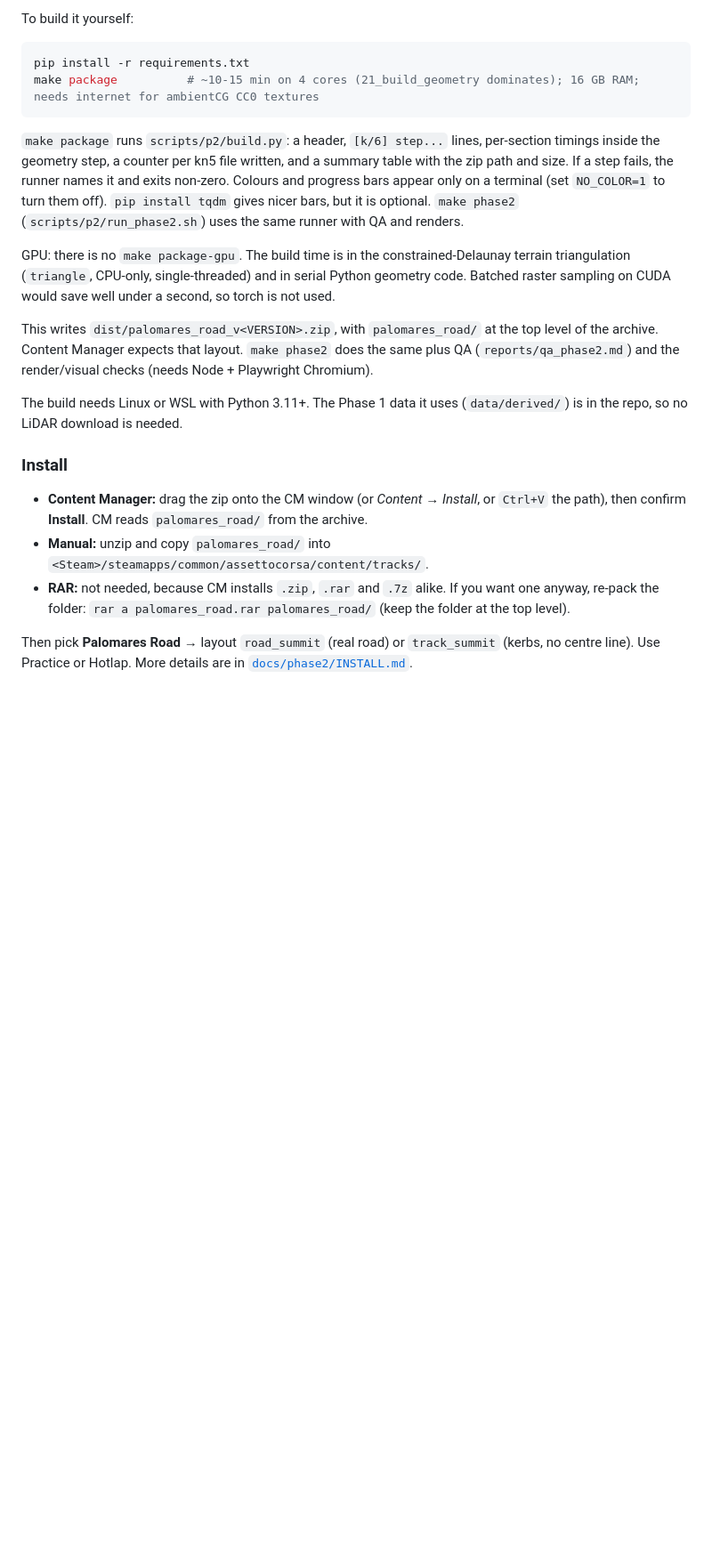
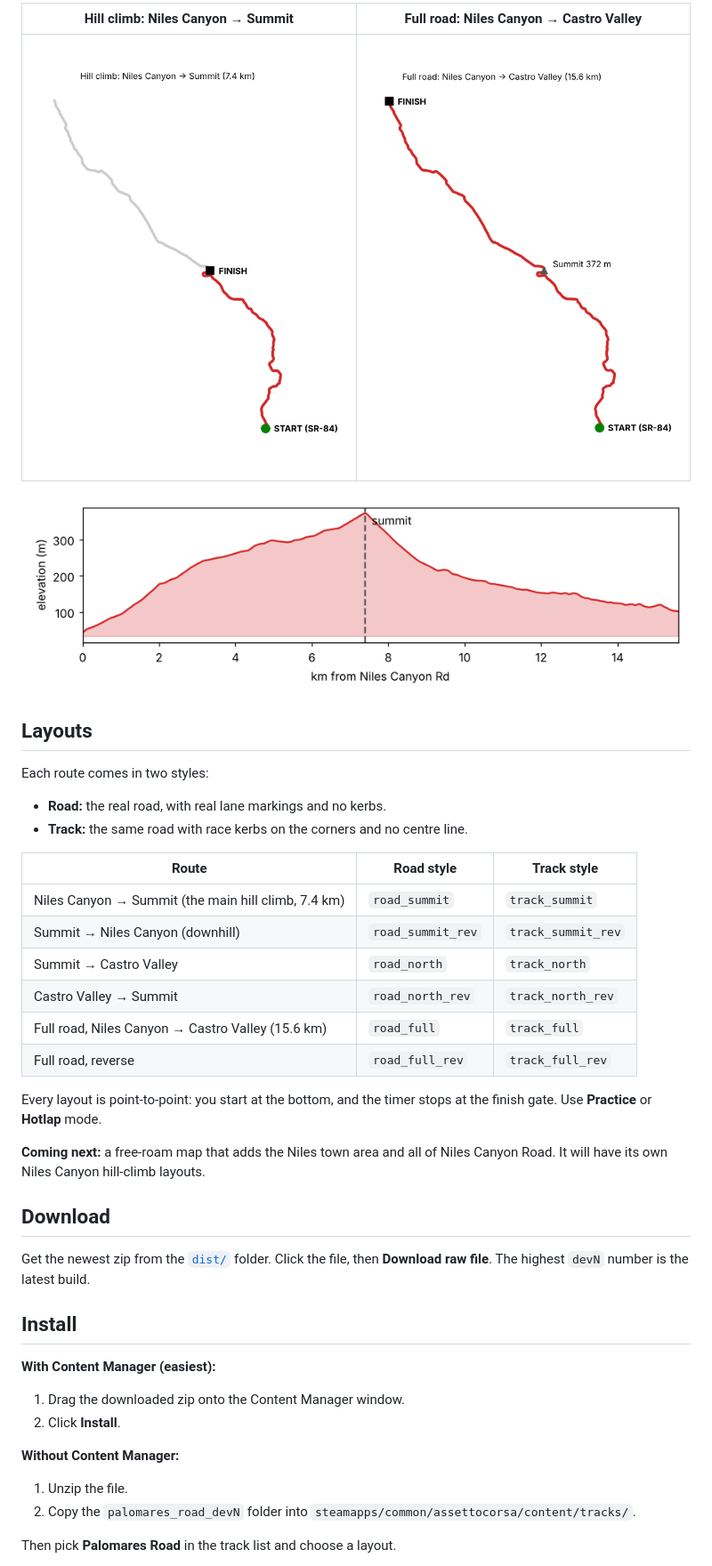
Before and after one commit to hsaeed3/palomares, a Markdown page: README.md, the part around one of its changes. Shown at 89% size. Drawn GitHub-style; pictures changed too: docs/readme/map_full.png (added), docs/readme/map_summit.png (added), docs/readme/profile.png (added); blank space fills up the shorter version.

Commit message:
README: player-friendly page with maps, screenshots, layouts, install; camera calibration (8 litmus frames)
Co-Authored-By: Claude <noreply@anthropic.com>

````diff
--- a/README.md
+++ b/README.md
@@ -16,29 +13,42 @@ Attribution: road geometry seed © OpenStreetMap contributors (ODbL). LiDAR, DEM
 
-To build it yourself:
+| Hill climb: Niles Canyon → Summit | Full road: Niles Canyon → Castro Valley |
+|---|---|
+| ![Summit map](docs/readme/map_summit.png) | ![Full map](docs/readme/map_full.png) |
 
-```bash
-pip install -r requirements.txt
-make package          # ~10-15 min on 4 cores (21_build_geometry dominates); 16 GB RAM; needs internet for ambientCG CC0 textures
-```
+![Elevation profile](docs/readme/profile.png)
 
-`make package` runs `scripts/p2/build.py`: a header, `[k/6] step...` lines, per-section timings inside the geometry
-step, a counter per kn5 file written, and a summary table with the zip path and size. If a step fails, the runner names
-it and exits non-zero. Colours and progress bars appear only on a terminal (set `NO_COLOR=1` to turn them off).
-`pip install tqdm` gives nicer bars, but it is optional. `make phase2` (`scripts/p2/run_phase2.sh`) uses the same runner with QA and renders.
+## Layouts
 
-GPU: there is no `make package-gpu`. The build time is in the constrained-Delaunay terrain triangulation
-(`triangle`, CPU-only, single-threaded) and in serial Python geometry code. Batched raster sampling on CUDA would save
-well under a second, so torch is not used.
+Each route comes in two styles:
+- **Road:** the real road, with real lane markings and no kerbs.
+- **Track:** the same road with race kerbs on the corners and no centre line.
 
-This writes `dist/palomares_road_v<VERSION>.zip`, with `palomares_road/` at the top level of the archive. Content Manager expects that layout.
-`make phase2` does the same plus QA (`reports/qa_phase2.md`) and the render/visual checks (needs Node + Playwright Chromium).
+| Route | Road style | Track style |
+|---|---|---|
+| Niles Canyon → Summit (the main hill climb, 7.4 km) | `road_summit` | `track_summit` |
+| Summit → Niles Canyon (downhill) | `road_summit_rev` | `track_summit_rev` |
+| Summit → Castro Valley | `road_north` | `track_north` |
+| Castro Valley → Summit | `road_north_rev` | `track_north_rev` |
+| Full road, Niles Canyon → Castro Valley (15.6 km) | `road_full` | `track_full` |
+| Full road, reverse | `road_full_rev` | `track_full_rev` |
 
-The build needs Linux or WSL with Python 3.11+. The Phase 1 data it uses (`data/derived/`) is in the repo, so no LiDAR download is needed.
+Every layout is point-to-point: you start at the bottom, and the timer stops at the finish gate. Use **Practice** or **Hotlap** mode.
 
-### Install
+**Coming next:** a free-roam map that adds the Niles town area and all of Niles Canyon Road. It will have its own Niles Canyon hill-climb layouts.
 
-- **Content Manager:** drag the zip onto the CM window (or *Content → Install*, or `Ctrl+V` the path), then confirm **Install**. CM reads `palomares_road/` from the archive.
-- **Manual:** unzip and copy `palomares_road/` into `<Steam>/steamapps/common/assettocorsa/content/tracks/`.
-- **RAR:** not needed, because CM installs `.zip`, `.rar` and `.7z` alike. If you want one anyway, re-pack the folder: `rar a palomares_road.rar palomares_road/` (keep the folder at the top level).
+## Download
 
-Then pick **Palomares Road** → layout `road_summit` (real road) or `track_summit` (kerbs, no centre line). Use Practice or Hotlap. More details are in [`docs/phase2/INSTALL.md`](docs/phase2/INSTALL.md).
+Get the newest zip from the [`dist/`](dist/) folder. Click the file, then **Download raw file**. The highest `devN` number is the latest build.
+
+## Install
+
+**With Content Manager (easiest):**
+1. Drag the downloaded zip onto the Content Manager window.
+2. Click **Install**.
+
+**Without Content Manager:**
+1. Unzip the file.
+2. Copy the `palomares_road_devN` folder into `steamapps/common/assettocorsa/content/tracks/`.
+
+Then pick **Palomares Road** in the track list and choose a layout.
+
````
Also changed, not shown: other parts of README.md (+27 -10 lines), docs/phase2/CAMERA.md (added, +84 -0 lines), docs/readme/shot_1.jpg (added), docs/readme/shot_2.jpg (added), 1 other file.
